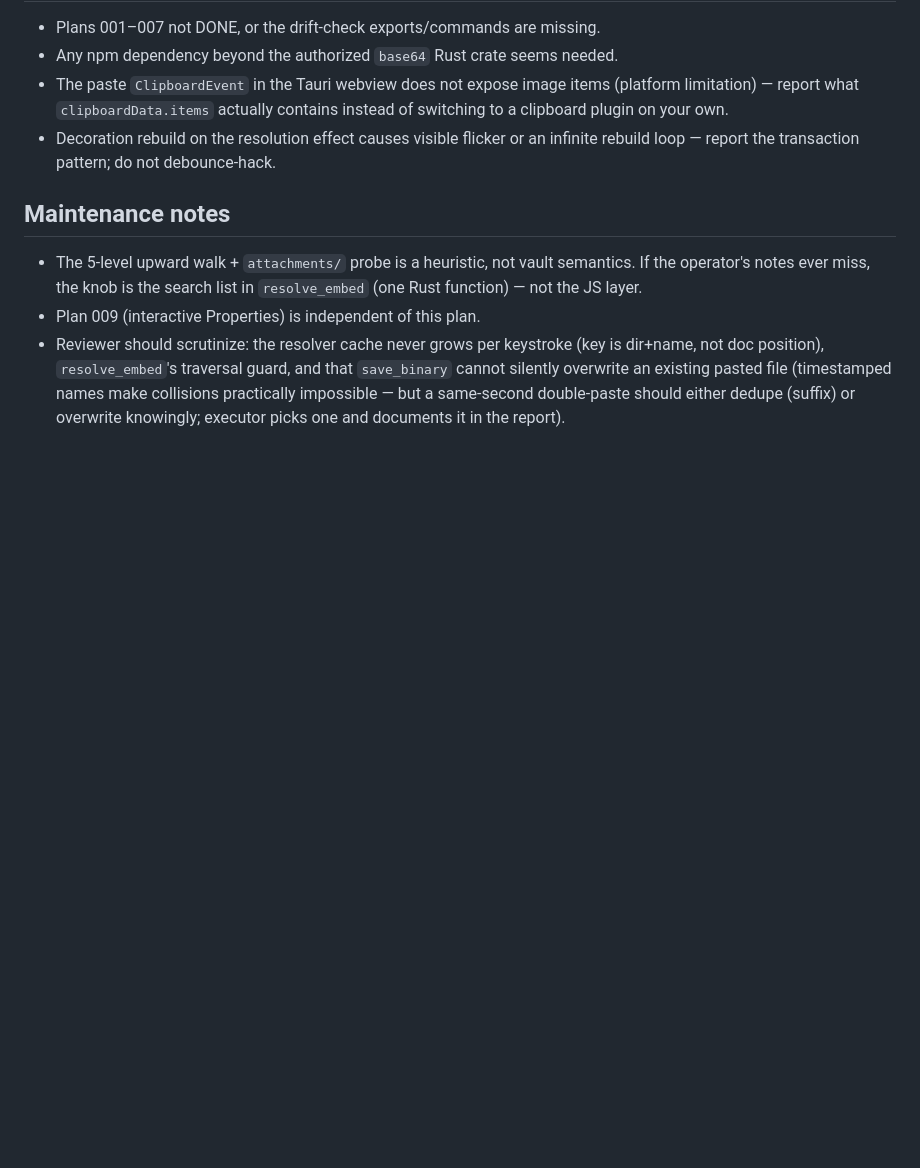
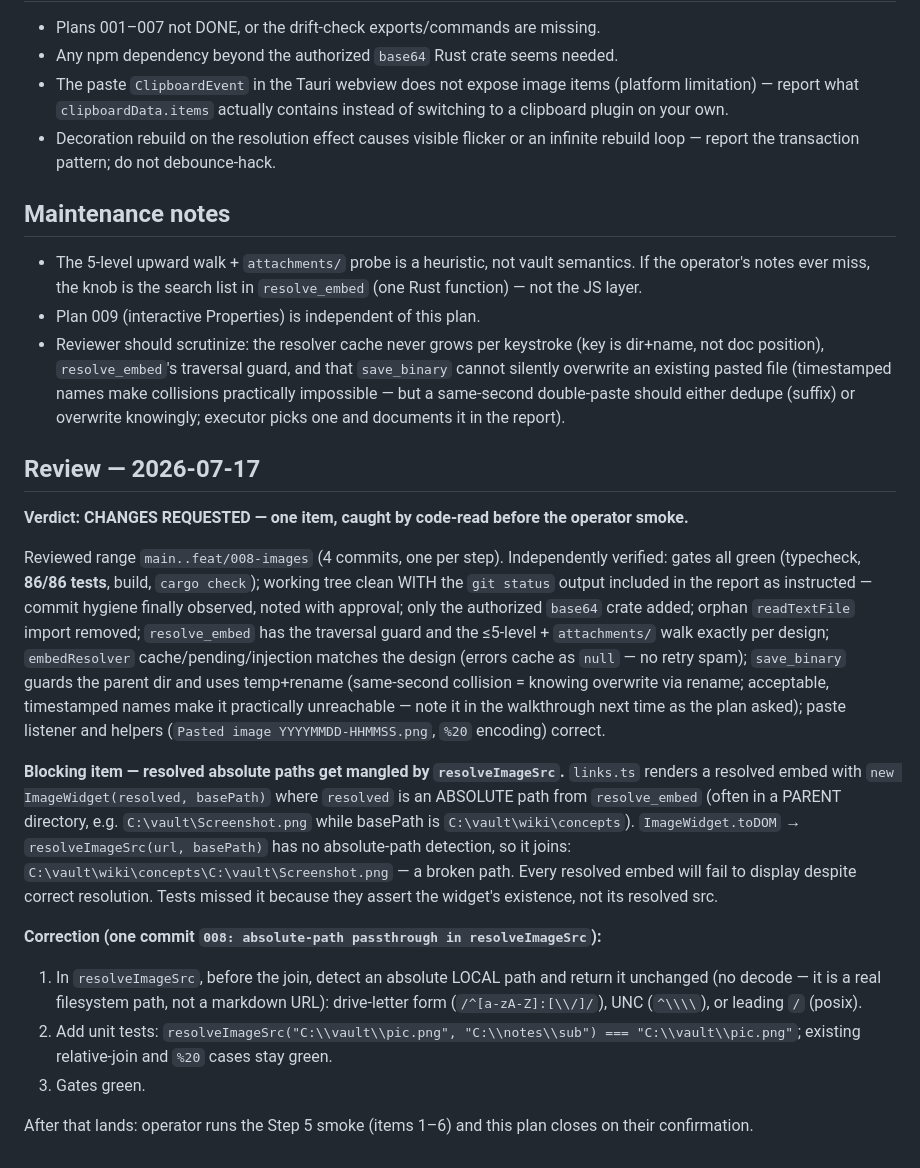
Before and after one commit to rifkiadam-stack/unvaulted, a Markdown page: plans/008-images-embed-render-and-paste.md, the part around the change. Drawn GitHub-style; blank space fills up the shorter version.

Commit message:
008: review notes (CHANGES REQUESTED - absolute path passthrough)

```diff
--- a/plans/008-images-embed-render-and-paste.md
+++ b/plans/008-images-embed-render-and-paste.md
@@ -251,3 +251,44 @@ Full gates + `cargo check`; `git status` must be clean after commits.
   (timestamped names make collisions practically impossible — but a same-second
   double-paste should either dedupe (suffix) or overwrite knowingly; executor
   picks one and documents it in the report).
+
+## Review — 2026-07-17
+
+**Verdict: CHANGES REQUESTED — one item, caught by code-read before the
+operator smoke.**
+
+Reviewed range `main..feat/008-images` (4 commits, one per step). Independently
+verified: gates all green (typecheck, **86/86 tests**, build, `cargo check`);
+working tree clean WITH the `git status` output included in the report as
+instructed — commit hygiene finally observed, noted with approval; only the
+authorized `base64` crate added; orphan `readTextFile` import removed;
+`resolve_embed` has the traversal guard and the ≤5-level + `attachments/`
+walk exactly per design; `embedResolver` cache/pending/injection matches the
+design (errors cache as `null` — no retry spam); `save_binary` guards the
+parent dir and uses temp+rename (same-second collision = knowing overwrite via
+rename; acceptable, timestamped names make it practically unreachable — note
+it in the walkthrough next time as the plan asked); paste listener and helpers
+(`Pasted image YYYYMMDD-HHMMSS.png`, `%20` encoding) correct.
+
+**Blocking item — resolved absolute paths get mangled by `resolveImageSrc`.**
+`links.ts` renders a resolved embed with `new ImageWidget(resolved, basePath)`
+where `resolved` is an ABSOLUTE path from `resolve_embed` (often in a PARENT
+directory, e.g. `C:\vault\Screenshot.png` while basePath is
+`C:\vault\wiki\concepts`). `ImageWidget.toDOM` → `resolveImageSrc(url,
+basePath)` has no absolute-path detection, so it joins:
+`C:\vault\wiki\concepts\C:\vault\Screenshot.png` — a broken path. Every
+resolved embed will fail to display despite correct resolution. Tests missed it
+because they assert the widget's existence, not its resolved src.
+
+**Correction (one commit `008: absolute-path passthrough in resolveImageSrc`):**
+1. In `resolveImageSrc`, before the join, detect an absolute LOCAL path and
+   return it unchanged (no decode — it is a real filesystem path, not a
+   markdown URL): drive-letter form (`/^[a-zA-Z]:[\\/]/`), UNC (`^\\\\`), or
+   leading `/` (posix).
+2. Add unit tests:
+   `resolveImageSrc("C:\\vault\\pic.png", "C:\\notes\\sub") === "C:\\vault\\pic.png"`;
+   existing relative-join and `%20` cases stay green.
+3. Gates green.
+
+After that lands: operator runs the Step 5 smoke (items 1–6) and this plan
+closes on their confirmation.
```
